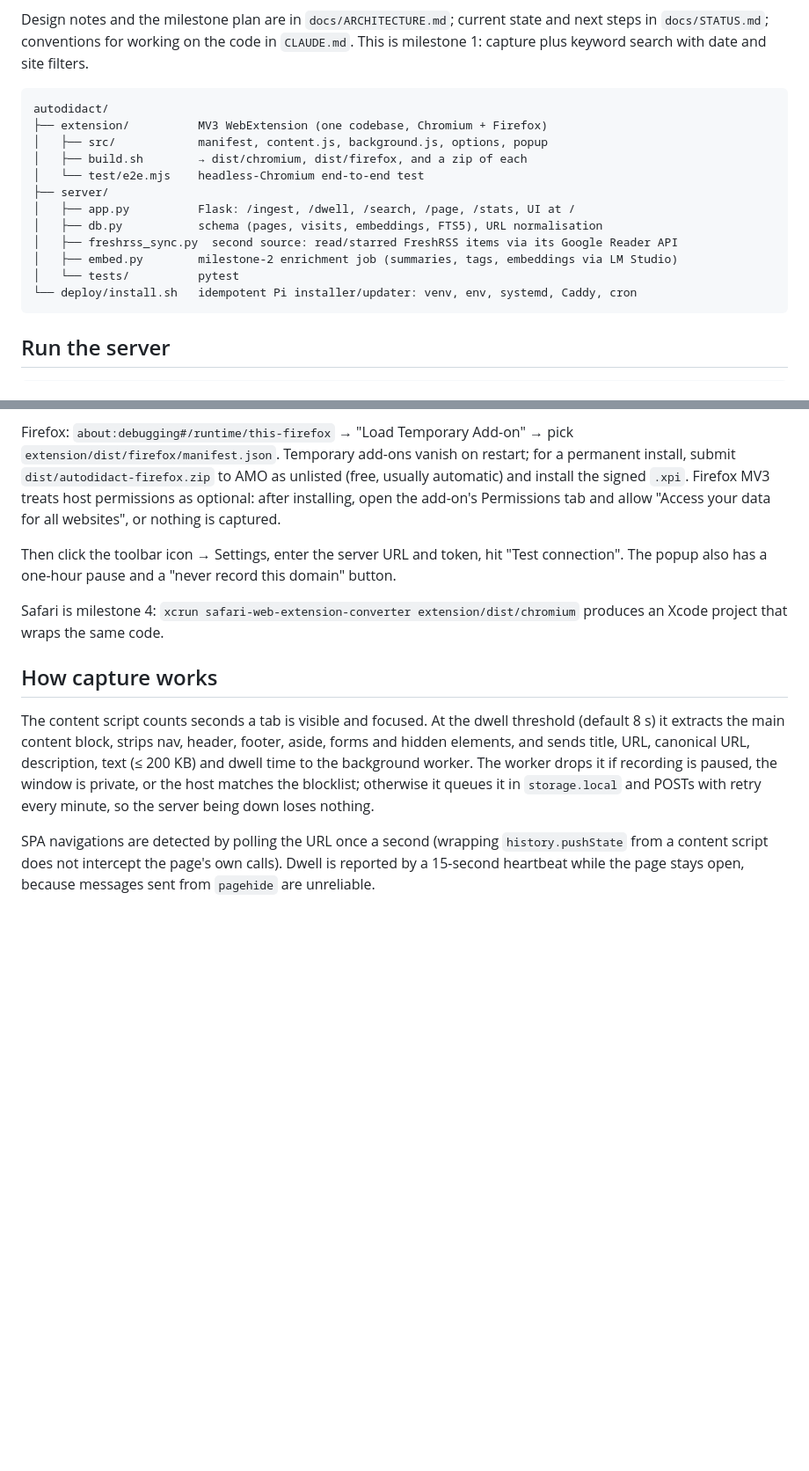
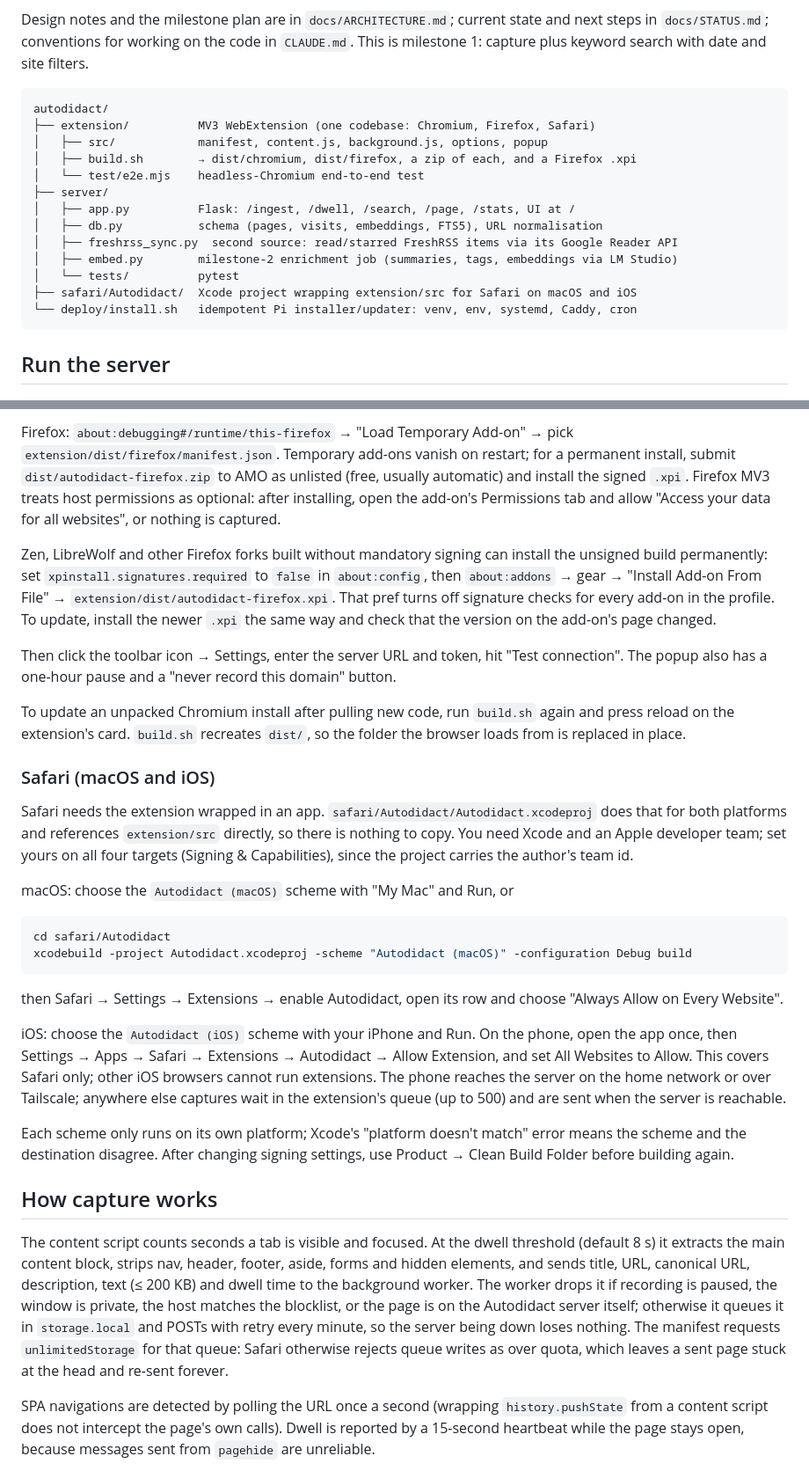
Before and after one commit to phubbard/autodidact, a Markdown page: README.md, 2 parts joined by grey strips. Shown at 88% size. Rendered like a GitHub page; blank space fills up the shorter version.

Commit message:
Document Safari, iOS and unsigned Firefox-fork installs in README
Co-Authored-By: Claude Opus 5.5 <noreply@anthropic.com>

````diff
--- a/README.md
+++ b/README.md
@@ -10,9 +10,9 @@ This is milestone 1: capture plus keyword search with date and site filters.
 
 ```
 autodidact/
-├── extension/          MV3 WebExtension (one codebase, Chromium + Firefox)
+├── extension/          MV3 WebExtension (one codebase: Chromium, Firefox, Safari)
 │   ├── src/            manifest, content.js, background.js, options, popup
-│   ├── build.sh        → dist/chromium, dist/firefox, and a zip of each
+│   ├── build.sh        → dist/chromium, dist/firefox, a zip of each, and a Firefox .xpi
 │   └── test/e2e.mjs    headless-Chromium end-to-end test
 ├── server/
 │   ├── app.py          Flask: /ingest, /dwell, /search, /page, /stats, UI at /
@@ -20,6 +20,7 @@ autodidact/
 │   ├── freshrss_sync.py  second source: read/starred FreshRSS items via its Google Reader API
 │   ├── embed.py        milestone-2 enrichment job (summaries, tags, embeddings via LM Studio)
 │   └── tests/          pytest
+├── safari/Autodidact/  Xcode project wrapping extension/src for Safari on macOS and iOS
 └── deploy/install.sh   idempotent Pi installer/updater: venv, env, systemd, Caddy, cron
 ```
 
@@ -87,12 +88,49 @@ MV3 treats host permissions as optional: after installing, open the add-on's
 Permissions tab and allow "Access your data for all websites", or nothing is
 captured.
 
+Zen, LibreWolf and other Firefox forks built without mandatory signing can
+install the unsigned build permanently: set `xpinstall.signatures.required` to
+`false` in `about:config`, then `about:addons` → gear → "Install Add-on From
+File" → `extension/dist/autodidact-firefox.xpi`. That pref turns off signature
+checks for every add-on in the profile. To update, install the newer `.xpi`
+the same way and check that the version on the add-on's page changed.
+
 Then click the toolbar icon → Settings, enter the server URL and token, hit
 "Test connection". The popup also has a one-hour pause and a "never record
 this domain" button.
 
-Safari is milestone 4: `xcrun safari-web-extension-converter extension/dist/chromium`
-produces an Xcode project that wraps the same code.
+To update an unpacked Chromium install after pulling new code, run `build.sh`
+again and press reload on the extension's card. `build.sh` recreates `dist/`,
+so the folder the browser loads from is replaced in place.
+
+### Safari (macOS and iOS)
+
+Safari needs the extension wrapped in an app. `safari/Autodidact/Autodidact.xcodeproj`
+does that for both platforms and references `extension/src` directly, so there
+is nothing to copy. You need Xcode and an Apple developer team; set yours on
+all four targets (Signing & Capabilities), since the project carries the
+author's team id.
+
+macOS: choose the `Autodidact (macOS)` scheme with "My Mac" and Run, or
+
+```sh
+cd safari/Autodidact
+xcodebuild -project Autodidact.xcodeproj -scheme "Autodidact (macOS)" -configuration Debug build
+```
+
+then Safari → Settings → Extensions → enable Autodidact, open its row and
+choose "Always Allow on Every Website".
+
+iOS: choose the `Autodidact (iOS)` scheme with your iPhone and Run. On the
+phone, open the app once, then Settings → Apps → Safari → Extensions →
+Autodidact → Allow Extension, and set All Websites to Allow. This covers
+Safari only; other iOS browsers cannot run extensions. The phone reaches the
+server on the home network or over Tailscale; anywhere else captures wait in
+the extension's queue (up to 500) and are sent when the server is reachable.
+
+Each scheme only runs on its own platform; Xcode's "platform doesn't match"
+error means the scheme and the destination disagree. After changing signing
+settings, use Product → Clean Build Folder before building again.
 
 ## How capture works
 
@@ -100,9 +138,12 @@ The content script counts seconds a tab is visible and focused. At the dwell
 threshold (default 8 s) it extracts the main content block, strips nav,
 header, footer, aside, forms and hidden elements, and sends title, URL,
 canonical URL, description, text (≤ 200 KB) and dwell time to the background
-worker. The worker drops it if recording is paused, the window is private, or
-the host matches the blocklist; otherwise it queues it in `storage.local` and
-POSTs with retry every minute, so the server being down loses nothing.
+worker. The worker drops it if recording is paused, the window is private, the
+host matches the blocklist, or the page is on the Autodidact server itself;
+otherwise it queues it in `storage.local` and POSTs with retry every minute,
+so the server being down loses nothing. The manifest requests
+`unlimitedStorage` for that queue: Safari otherwise rejects queue writes as
+over quota, which leaves a sent page stuck at the head and re-sent forever.
 
 SPA navigations are detected by polling the URL once a second (wrapping
 `history.pushState` from a content script does not intercept the page's own
````
Also changed, not shown: CLAUDE.md (+1 -1 lines), docs/STATUS.md (+2 -1 lines).
